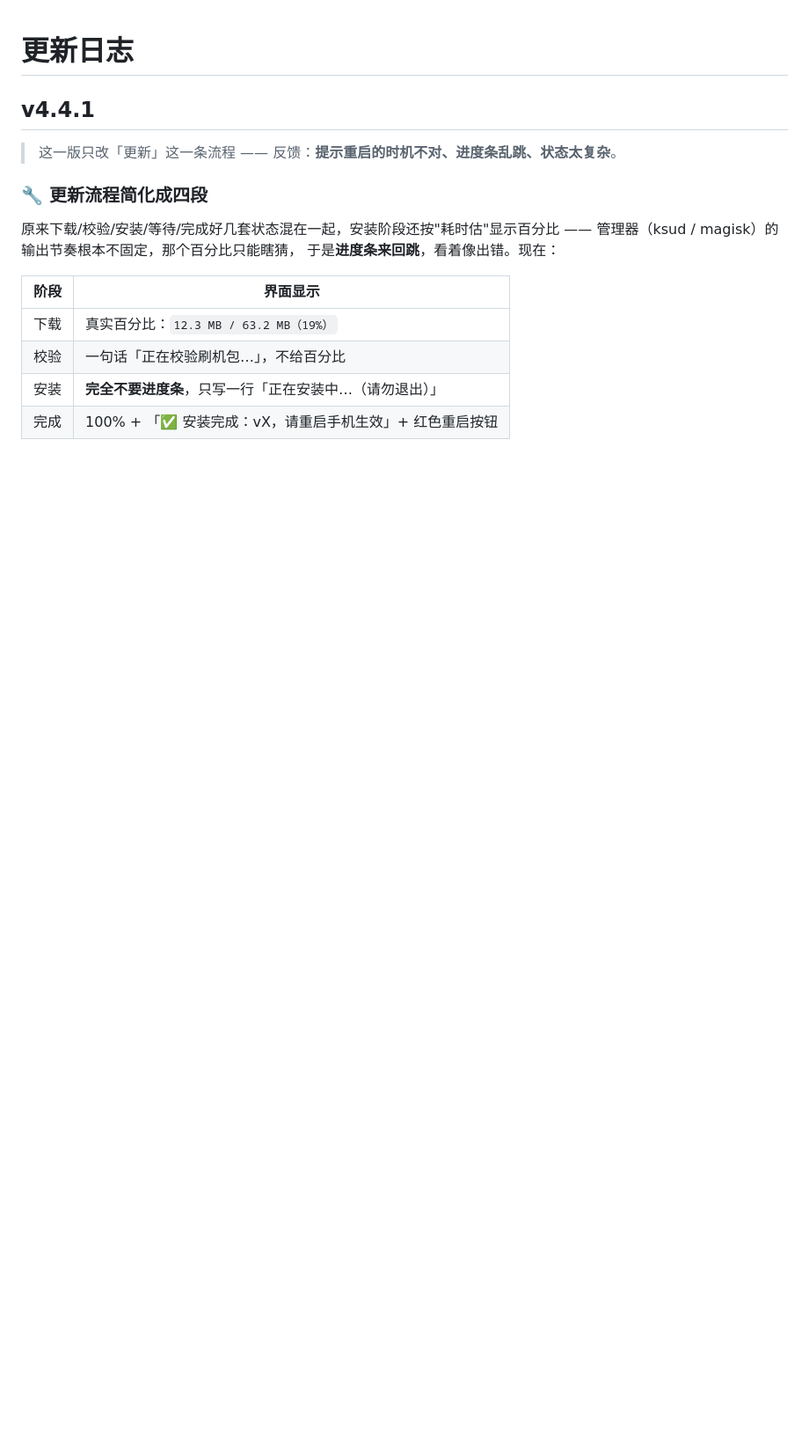
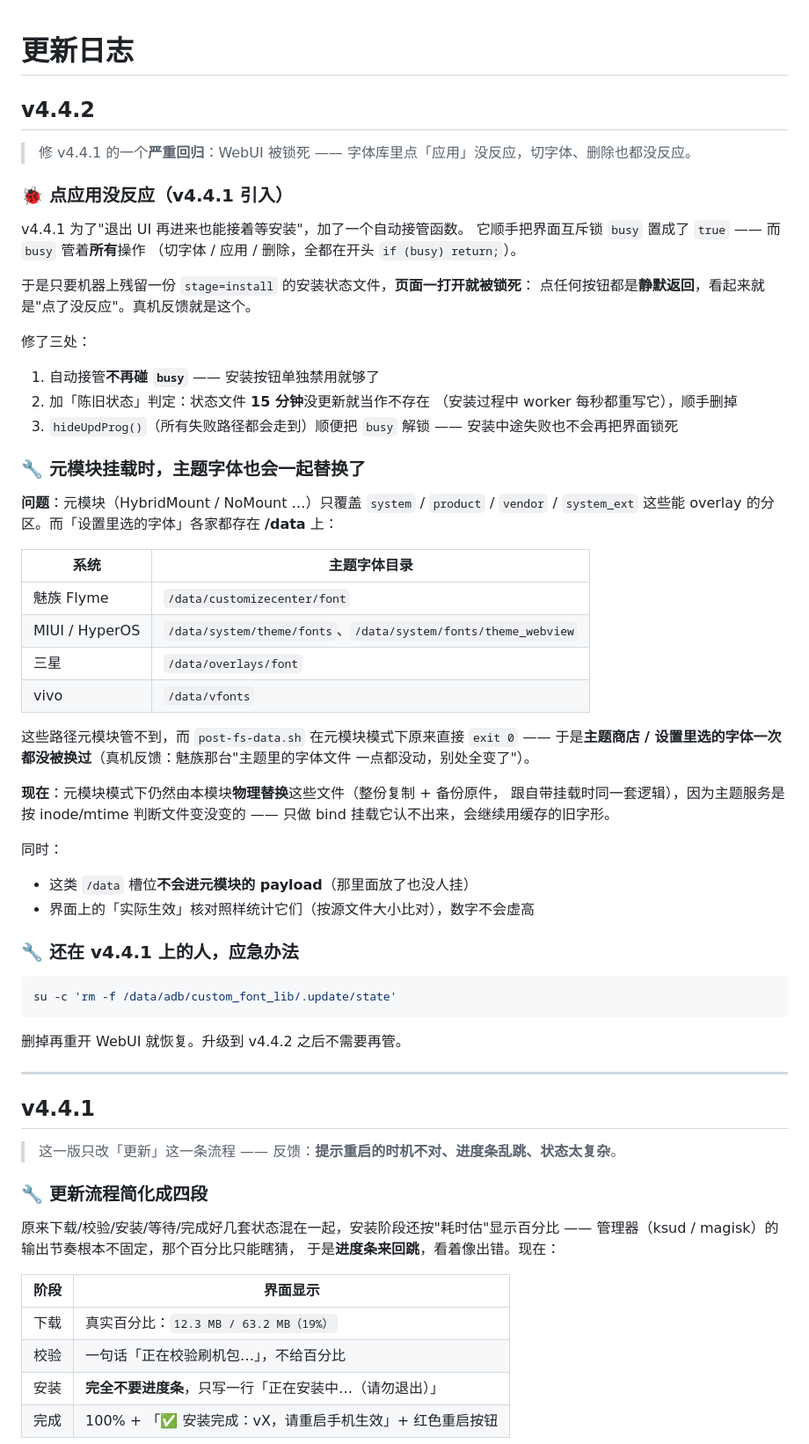
Before and after one commit to ayss2188/porsche-font, a Markdown page: CHANGELOG.md, the part around the change. Shown at 88% size. GitHub-like rendering; blank space fills up the shorter version.

Commit message:
release v4.4.2

````diff
--- a/CHANGELOG.md
+++ b/CHANGELOG.md
@@ -1,4 +1,59 @@
 # 更新日志
+
+## v4.4.2
+
+> 修 v4.4.1 的一个**严重回归**：WebUI 被锁死 —— 字体库里点「应用」没反应，切字体、删除也都没反应。
+
+### 🐞 点应用没反应（v4.4.1 引入）
+
+v4.4.1 为了"退出 UI 再进来也能接着等安装"，加了一个自动接管函数。
+它顺手把界面互斥锁 `busy` 置成了 `true` —— 而 `busy` 管着**所有**操作
+（切字体 / 应用 / 删除，全都在开头 `if (busy) return;`）。
+
+于是只要机器上残留一份 `stage=install` 的安装状态文件，**页面一打开就被锁死**：
+点任何按钮都是**静默返回**，看起来就是"点了没反应"。真机反馈就是这个。
+
+修了三处：
+
+1. 自动接管**不再碰 `busy`** —— 安装按钮单独禁用就够了
+2. 加「陈旧状态」判定：状态文件 **15 分钟**没更新就当作不存在
+   （安装过程中 worker 每秒都重写它），顺手删掉
+3. `hideUpdProg()`（所有失败路径都会走到）顺便把 `busy` 解锁 ——
+   安装中途失败也不会再把界面锁死
+
+### 🔧 元模块挂载时，主题字体也会一起替换了
+
+**问题**：元模块（HybridMount / NoMount …）只覆盖 `system` / `product` / `vendor` /
+`system_ext` 这些能 overlay 的分区。而「设置里选的字体」各家都存在 **/data** 上：
+
+| 系统 | 主题字体目录 |
+|---|---|
+| 魅族 Flyme | `/data/customizecenter/font` |
+| MIUI / HyperOS | `/data/system/theme/fonts`、`/data/system/fonts/theme_webview` |
+| 三星 | `/data/overlays/font` |
+| vivo | `/data/vfonts` |
+
+这些路径元模块管不到，而 `post-fs-data.sh` 在元模块模式下原来直接 `exit 0` ——
+于是**主题商店 / 设置里选的字体一次都没被换过**（真机反馈：魅族那台"主题里的字体文件
+一点都没动，别处全变了"）。
+
+**现在**：元模块模式下仍然由本模块**物理替换**这些文件（整份复制 + 备份原件，
+跟自带挂载时同一套逻辑），因为主题服务是按 inode/mtime 判断文件变没变的 ——
+只做 bind 挂载它认不出来，会继续用缓存的旧字形。
+
+同时：
+- 这类 `/data` 槽位**不会进元模块的 payload**（那里面放了也没人挂）
+- 界面上的「实际生效」核对照样统计它们（按源文件大小比对），数字不会虚高
+
+### 🔧 还在 v4.4.1 上的人，应急办法
+
+```sh
+su -c 'rm -f /data/adb/custom_font_lib/.update/state'
+```
+
+删掉再重开 WebUI 就恢复。升级到 v4.4.2 之后不需要再管。
+
+---
 
 ## v4.4.1
 
````
